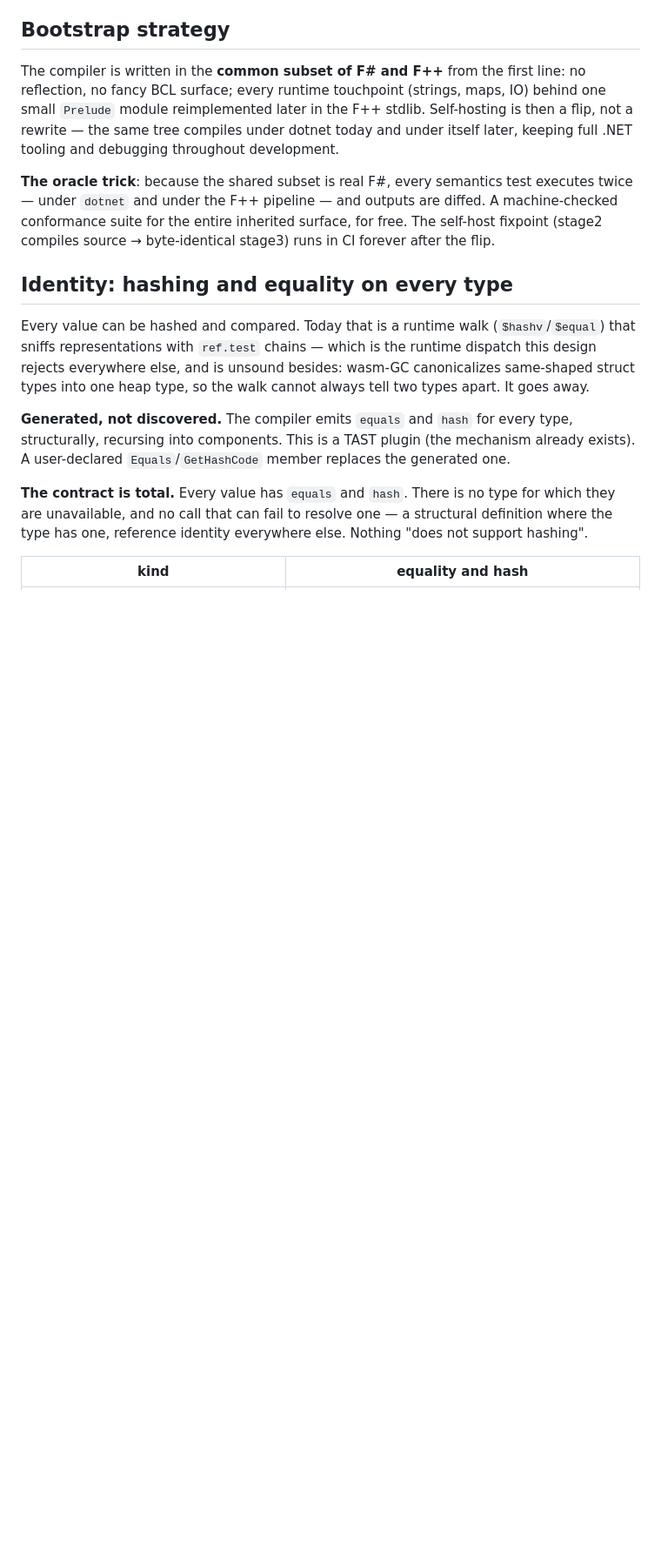
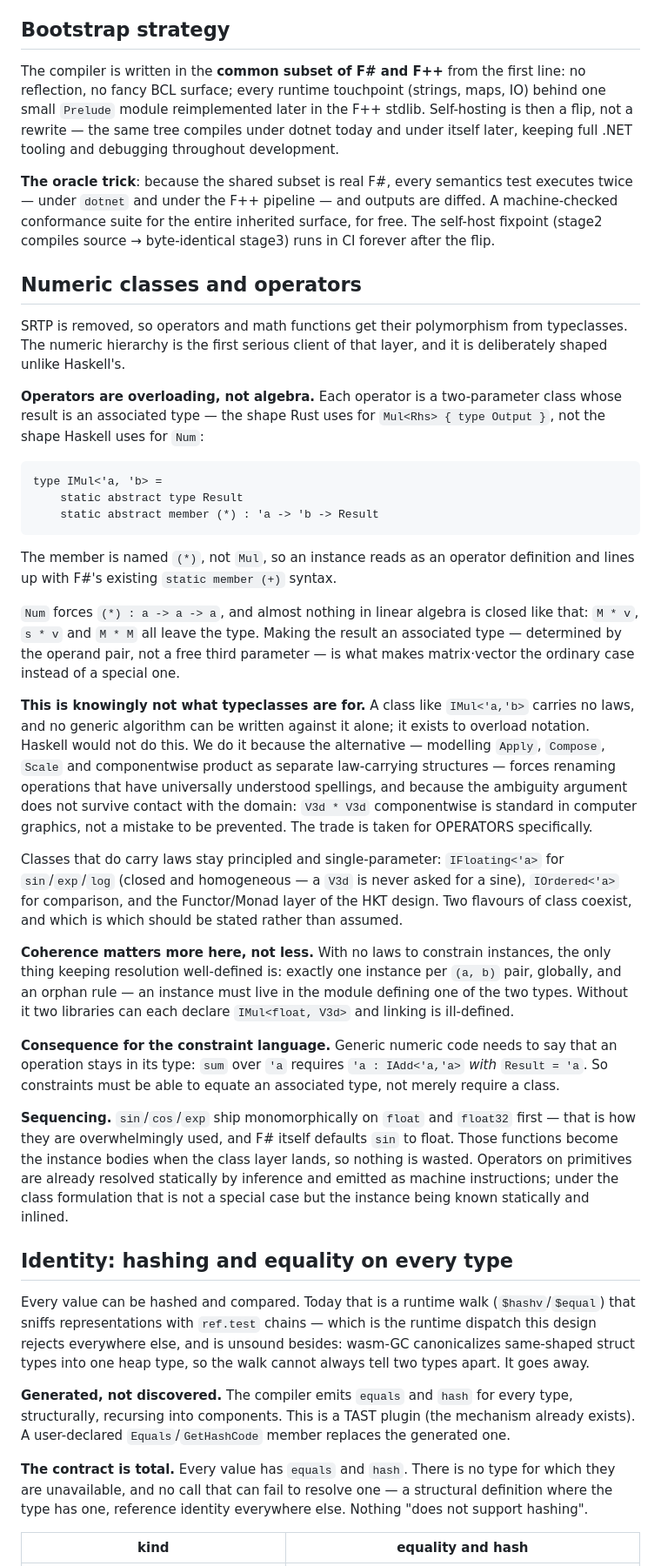
Before and after one commit to krauthaufen/fpp, a Markdown page: DESIGN.md, the part around the change. Shown at 87% size. Drawn GitHub-style; blank space fills up the shorter version.

Commit message:
DESIGN: numeric classes — Rust-shaped operator overloading, member named (*)
Operators are two-parameter classes with an associated Result, not the
homogeneous Num hierarchy: M*v, s*v and M*M all leave the type, so making
the result a function of the operand pair is what makes matrix-vector the
ordinary case. Knowingly not what typeclasses are for — these carry no
laws and exist to overload notation — taken for operators specifically,
because componentwise V3d*V3d is standard in CG rather than an ambiguity
to prevent. Law-carrying classes (IFloating, Functor/Monad) stay separate.

Records what it costs: coherence has to be enforced by rule rather than by
laws, and constraints must be able to equate an associated type.

````diff
--- a/DESIGN.md
+++ b/DESIGN.md
@@ -207,6 +207,66 @@ are diffed. A machine-checked conformance suite for the entire inherited
 surface, for free. The self-host fixpoint (stage2 compiles source →
 byte-identical stage3) runs in CI forever after the flip.
 
+## Numeric classes and operators
+
+SRTP is removed, so operators and math functions get their polymorphism
+from typeclasses. The numeric hierarchy is the first serious client of
+that layer, and it is deliberately shaped unlike Haskell's.
+
+**Operators are overloading, not algebra.** Each operator is a two-parameter
+class whose result is an associated type — the shape Rust uses for
+`Mul<Rhs> { type Output }`, not the shape Haskell uses for `Num`:
+
+```
+type IMul<'a, 'b> =
+    static abstract type Result
+    static abstract member (*) : 'a -> 'b -> Result
+```
+
+The member is named `(*)`, not `Mul`, so an instance reads as an operator
+definition and lines up with F#'s existing `static member (+)` syntax.
+
+`Num` forces `(*) : a -> a -> a`, and almost nothing in linear algebra is
+closed like that: `M * v`, `s * v` and `M * M` all leave the type. Making
+the result an associated type — determined by the operand pair, not a free
+third parameter — is what makes matrix·vector the ordinary case instead of
+a special one.
+
+**This is knowingly not what typeclasses are for.** A class like
+`IMul<'a,'b>` carries no laws, and no generic algorithm can be written
+against it alone; it exists to overload notation. Haskell would not do
+this. We do it because the alternative — modelling `Apply`, `Compose`,
+`Scale` and componentwise product as separate law-carrying structures —
+forces renaming operations that have universally understood spellings, and
+because the ambiguity argument does not survive contact with the domain:
+`V3d * V3d` componentwise is standard in computer graphics, not a mistake
+to be prevented. The trade is taken for OPERATORS specifically.
+
+Classes that do carry laws stay principled and single-parameter:
+`IFloating<'a>` for `sin`/`exp`/`log` (closed and homogeneous — a `V3d`
+is never asked for a sine), `IOrdered<'a>` for comparison, and the
+Functor/Monad layer of the HKT design. Two flavours of class coexist, and
+which is which should be stated rather than assumed.
+
+**Coherence matters more here, not less.** With no laws to constrain
+instances, the only thing keeping resolution well-defined is: exactly one
+instance per `(a, b)` pair, globally, and an orphan rule — an instance must
+live in the module defining one of the two types. Without it two libraries
+can each declare `IMul<float, V3d>` and linking is ill-defined.
+
+**Consequence for the constraint language.** Generic numeric code needs to
+say that an operation stays in its type: `sum` over `'a` requires
+`'a : IAdd<'a,'a>` *with* `Result = 'a`. So constraints must be able to
+equate an associated type, not merely require a class.
+
+**Sequencing.** `sin`/`cos`/`exp` ship monomorphically on `float` and
+`float32` first — that is how they are overwhelmingly used, and F# itself
+defaults `sin` to float. Those functions become the instance bodies when
+the class layer lands, so nothing is wasted. Operators on primitives are
+already resolved statically by inference and emitted as machine
+instructions; under the class formulation that is not a special case but
+the instance being known statically and inlined.
+
 ## Identity: hashing and equality on every type
 
 Every value can be hashed and compared. Today that is a runtime walk
````
Also changed, not shown: PLAN.md (+10 -0 lines).
